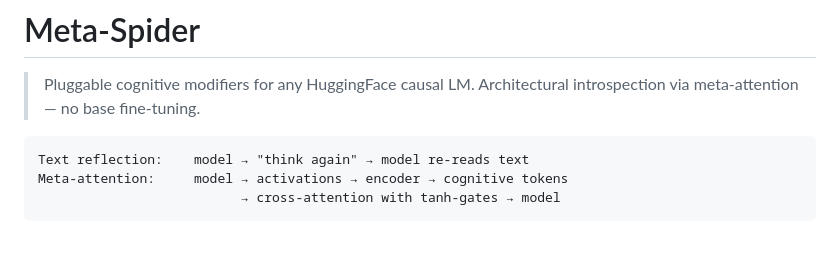
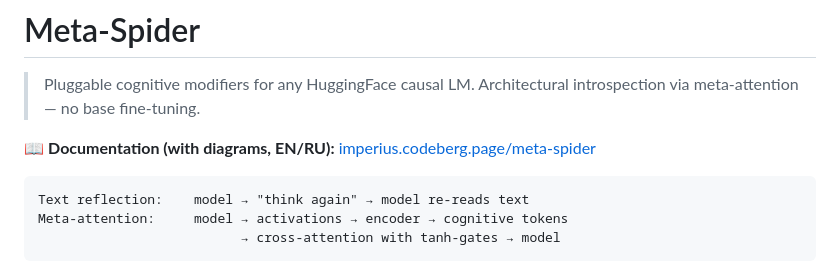
Before and after one commit to artem-x-meta/meta-spider, a Markdown page: README.md, the part around the change. Drawn GitHub-style; blank space fills up the shorter version.

Commit message:
README: link to live docs (Codeberg Pages)

````diff
--- a/README.md
+++ b/README.md
@@ -2,6 +2,8 @@
 
 > Pluggable cognitive modifiers for any HuggingFace causal LM.
 > Architectural introspection via meta-attention — no base fine-tuning.
+
+📖 **Documentation (with diagrams, EN/RU):** [imperius.codeberg.page/meta-spider](https://imperius.codeberg.page/meta-spider/)
 
 ```text
 Text reflection:    model → "think again" → model re-reads text
````
